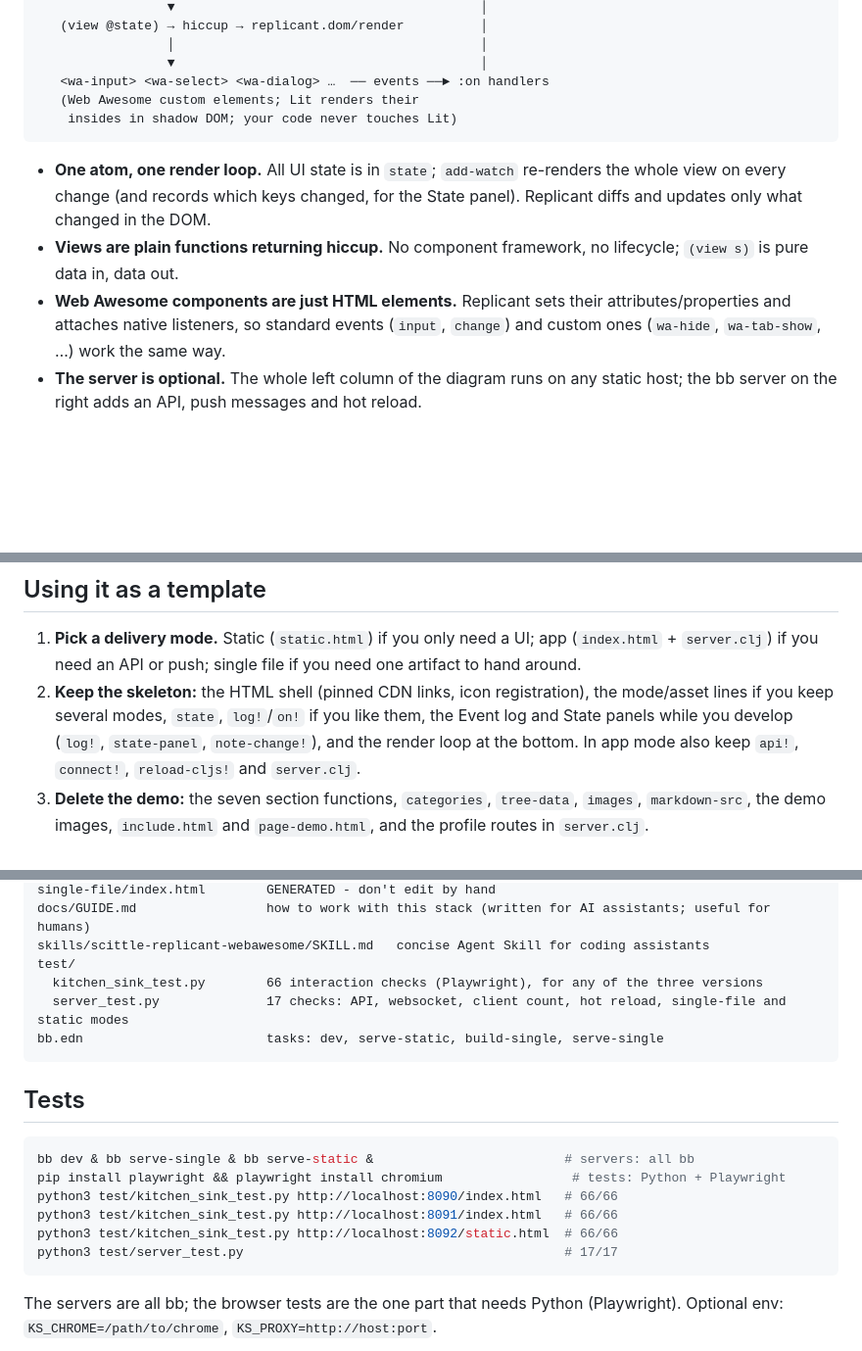
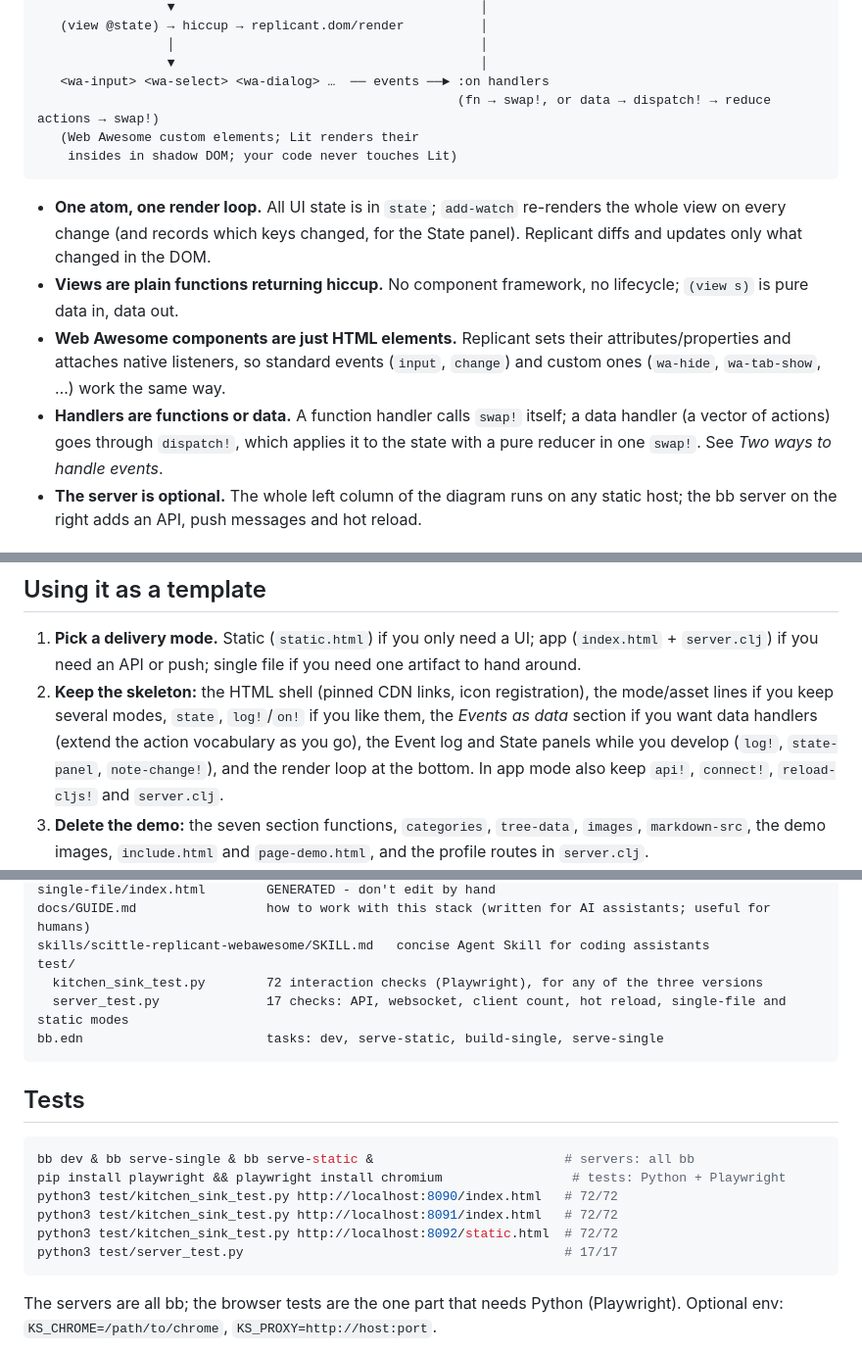
Before and after one commit to franks42/scittle-replicant-webawesome-kitchensink, a Markdown page: README.md, 3 parts joined by grey strips. Shown at 98% size. GitHub-like rendering; blank space fills up the shorter version.

````diff
--- a/README.md
+++ b/README.md
@@ -61,6 +96,7 @@ Both panels are ordinary code you can keep in your own app while developing: `lo
                  │                                        │
                  ▼                                        │
    <wa-input> <wa-select> <wa-dialog> …  ── events ──► :on handlers
+                                                       (fn → swap!, or data → dispatch! → reduce actions → swap!)
    (Web Awesome custom elements; Lit renders their
     insides in shadow DOM; your code never touches Lit)
 ```
@@ -68,6 +104,7 @@ Both panels are ordinary code you can keep in your own app while developing: `lo
 - **One atom, one render loop.** All UI state is in `state`; `add-watch` re-renders the whole view on every change (and records which keys changed, for the State panel). Replicant diffs and updates only what changed in the DOM.
 - **Views are plain functions returning hiccup.** No component framework, no lifecycle; `(view s)` is pure data in, data out.
 - **Web Awesome components are just HTML elements.** Replicant sets their attributes/properties and attaches native listeners, so standard events (`input`, `change`) and custom ones (`wa-hide`, `wa-tab-show`, …) work the same way.
+- **Handlers are functions or data.** A function handler calls `swap!` itself; a data handler (a vector of actions) goes through `dispatch!`, which applies it to the state with a pure reducer in one `swap!`. See *Two ways to handle events*.
 - **The server is optional.** The whole left column of the diagram runs on any static host; the bb server on the right adds an API, push messages and hot reload.
 
 ## The three modes
@@ -112,7 +151,7 @@ Patterns worth noticing as you read:
 ## Using it as a template
 
 1. **Pick a delivery mode.** Static (`static.html`) if you only need a UI; app (`index.html` + `server.clj`) if you need an API or push; single file if you need one artifact to hand around.
-2. **Keep the skeleton:** the HTML shell (pinned CDN links, icon registration), the mode/asset lines if you keep several modes, `state`, `log!`/`on!` if you like them, the Event log and State panels while you develop (`log!`, `state-panel`, `note-change!`), and the render loop at the bottom. In app mode also keep `api!`, `connect!`, `reload-cljs!` and `server.clj`.
+2. **Keep the skeleton:** the HTML shell (pinned CDN links, icon registration), the mode/asset lines if you keep several modes, `state`, `log!`/`on!` if you like them, the *Events as data* section if you want data handlers (extend the action vocabulary as you go), the Event log and State panels while you develop (`log!`, `state-panel`, `note-change!`), and the render loop at the bottom. In app mode also keep `api!`, `connect!`, `reload-cljs!` and `server.clj`.
 3. **Delete the demo:** the seven section functions, `categories`, `tree-data`, `images`, `markdown-src`, the demo images, `include.html` and `page-demo.html`, and the profile routes in `server.clj`.
 4. **Add your views** as plain functions over `state`, copying the tiles of the components you use from the kitchen sink.
 5. **Add server routes** to `handler` in `server.clj` and call them with `api!`.
@@ -161,7 +200,7 @@ single-file/index.html        GENERATED - don't edit by hand
 docs/GUIDE.md                 how to work with this stack (written for AI assistants; useful for humans)
 skills/scittle-replicant-webawesome/SKILL.md   concise Agent Skill for coding assistants
 test/
-  kitchen_sink_test.py        66 interaction checks (Playwright), for any of the three versions
+  kitchen_sink_test.py        72 interaction checks (Playwright), for any of the three versions
   server_test.py              17 checks: API, websocket, client count, hot reload, single-file and static modes
 bb.edn                        tasks: dev, serve-static, build-single, serve-single
 ```
@@ -171,9 +210,9 @@ bb.edn                        tasks: dev, serve-static, build-single, serve-sing
 ```bash
 bb dev & bb serve-single & bb serve-static &                         # servers: all bb
 pip install playwright && playwright install chromium                 # tests: Python + Playwright
-python3 test/kitchen_sink_test.py http://localhost:8090/index.html   # 66/66
-python3 test/kitchen_sink_test.py http://localhost:8091/index.html   # 66/66
-python3 test/kitchen_sink_test.py http://localhost:8092/static.html  # 66/66
+python3 test/kitchen_sink_test.py http://localhost:8090/index.html   # 72/72
+python3 test/kitchen_sink_test.py http://localhost:8091/index.html   # 72/72
+python3 test/kitchen_sink_test.py http://localhost:8092/static.html  # 72/72
 python3 test/server_test.py                                          # 17/17
 ```
 
````
Also changed, not shown: other parts of README.md (+37 -0 lines), docs/GUIDE.md (+6 -3 lines), skills/scittle-replicant-webawesome/SKILL.md (+2 -1 lines), docs/events-demo.png (added), 5 other files.
